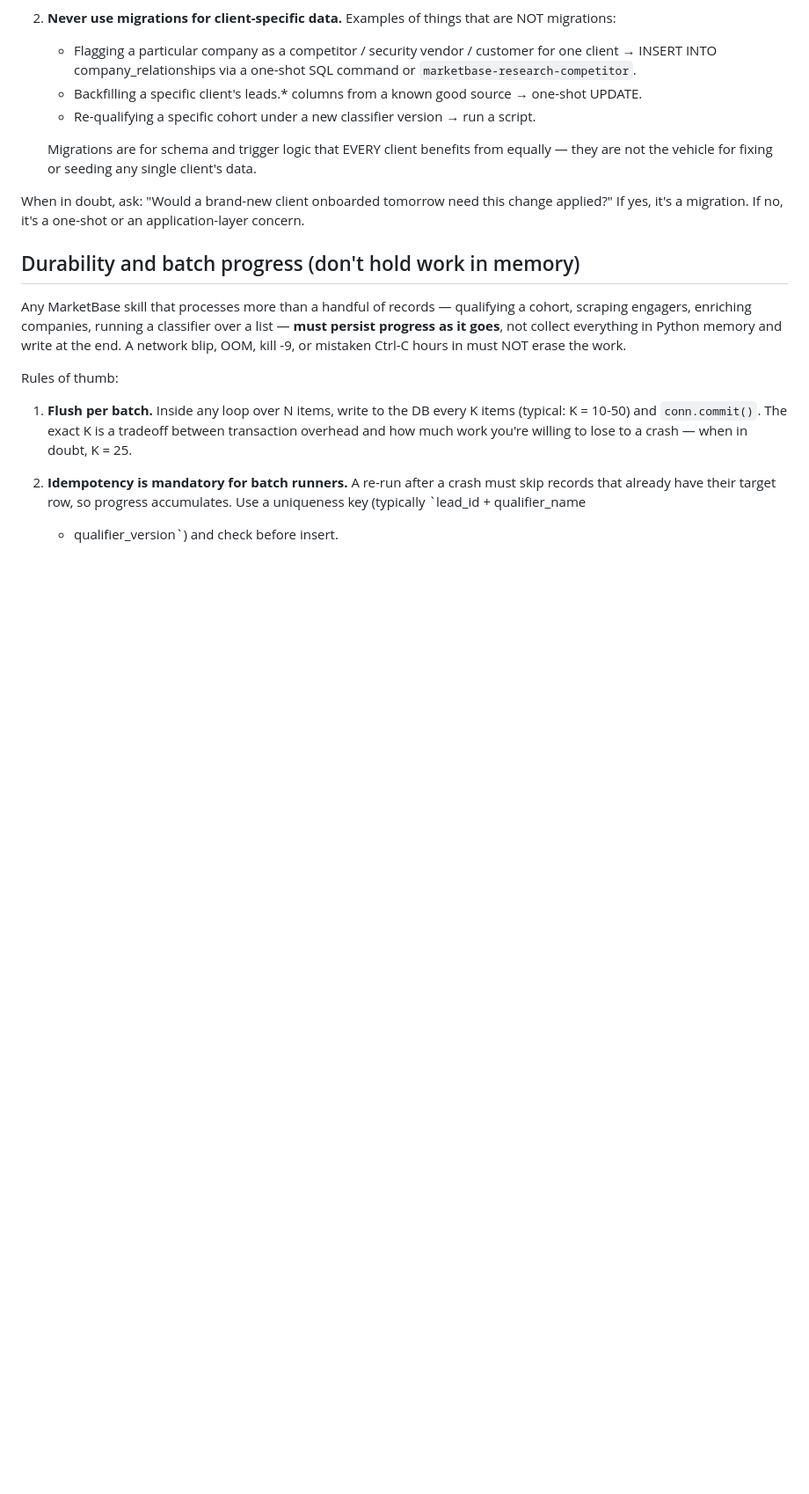
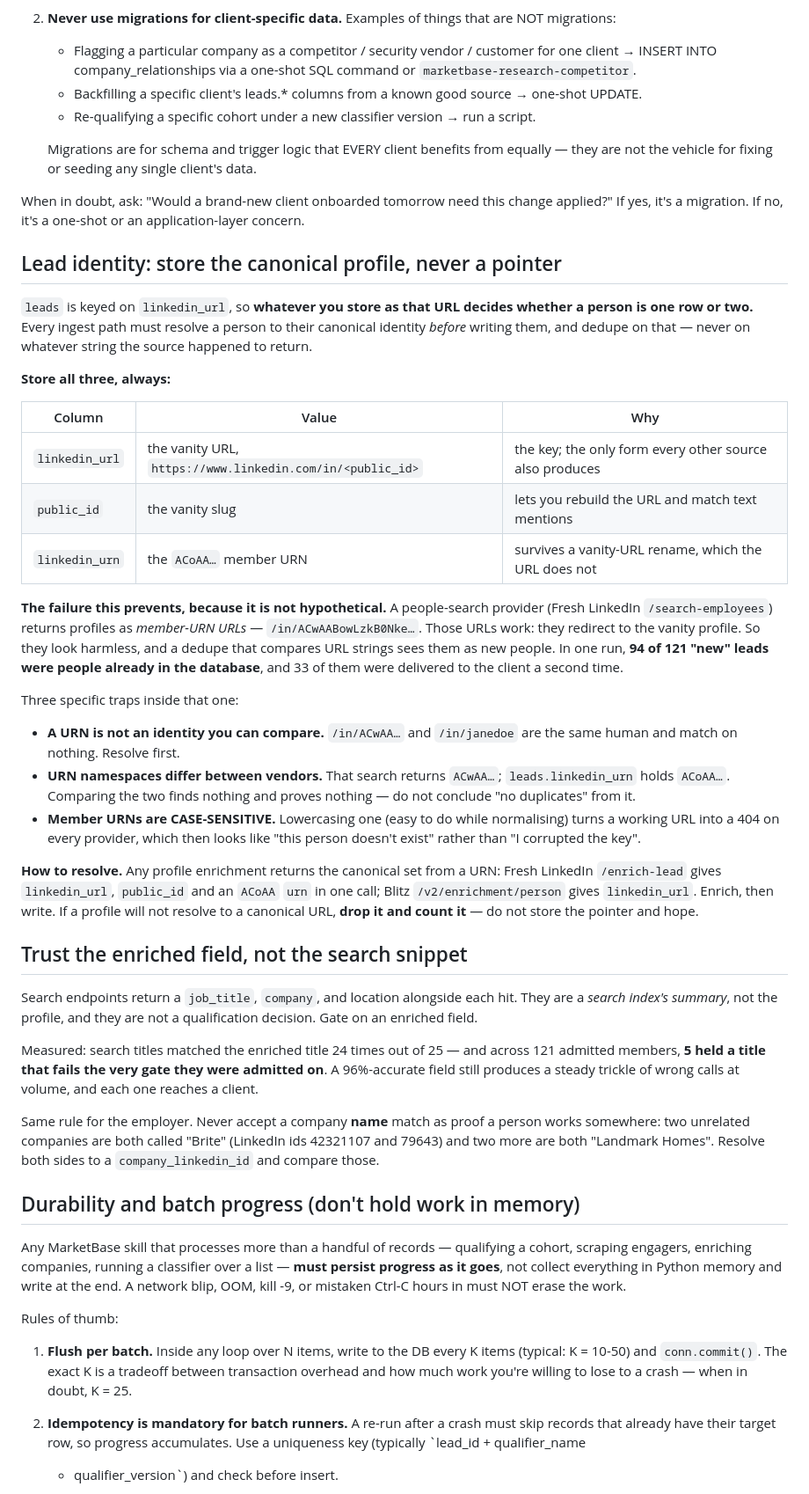
Before and after one commit to marketbase-dev/marketbase, a Markdown page: docs/CONVENTIONS.md, the part around the change. Shown at 88% size. Drawn GitHub-style; blank space fills up the shorter version.

Commit message:
conventions: lead identity, and trusting enriched fields over search snippets
Both rules were learned inside buying-committee expansion but neither is
specific to it — they apply to every path that writes a lead.

"Store the canonical profile, never a pointer": leads is keyed on
linkedin_url, so what you store there decides whether a person is one row or
two. A people-search provider returns profiles as member-URN URLs
(/in/ACwAA...). They redirect, so they look harmless — and a dedupe comparing
URL strings sees every one as a new person. In one run 94 of 121 "new" leads
were already in the database and 33 reached the client twice. Resolve to
vanity URL + public_id + ACoAA urn before writing; drop and count anything
that will not resolve.

Three traps recorded with it: a URN cannot be compared to a vanity URL; URN
namespaces differ between vendors (ACwAA vs the ACoAA in leads.linkedin_urn),
so comparing them proves nothing; and member URNs are case-sensitive, so
lowercasing one during normalisation turns a live URL into a 404 that reads as
"person not found".

"Trust the enriched field, not the search snippet": a search index's summary is
not a qualification decision. Measured at 24/25 agreement with the enriched
title — and still 5 of 121 admitted members held a title failing the gate they
were admitted on. Same for employers: never accept a company NAME match, since
two unrelated companies are both "Brite" and two more are both "Landmark
Homes". Compare company_linkedin_id.

Co-Authored-By: Claude Fable 5 <noreply@anthropic.com>

```diff
--- a/docs/CONVENTIONS.md
+++ b/docs/CONVENTIONS.md
@@ -35,6 +35,61 @@ schema and the same skill set. Two rules follow:
 When in doubt, ask: "Would a brand-new client onboarded tomorrow need this
 change applied?" If yes, it's a migration. If no, it's a one-shot or an
 application-layer concern.
+
+## Lead identity: store the canonical profile, never a pointer
+
+`leads` is keyed on `linkedin_url`, so **whatever you store as that URL decides
+whether a person is one row or two.** Every ingest path must resolve a person to
+their canonical identity *before* writing them, and dedupe on that — never on
+whatever string the source happened to return.
+
+**Store all three, always:**
+
+| Column | Value | Why |
+|---|---|---|
+| `linkedin_url` | the vanity URL, `https://www.linkedin.com/in/<public_id>` | the key; the only form every other source also produces |
+| `public_id` | the vanity slug | lets you rebuild the URL and match text mentions |
+| `linkedin_urn` | the `ACoAA…` member URN | survives a vanity-URL rename, which the URL does not |
+
+**The failure this prevents, because it is not hypothetical.** A people-search
+provider (Fresh LinkedIn `/search-employees`) returns profiles as *member-URN
+URLs* — `/in/ACwAABowLzkB0Nke…`. Those URLs work: they redirect to the vanity
+profile. So they look harmless, and a dedupe that compares URL strings sees
+them as new people. In one run, **94 of 121 "new" leads were people already in
+the database**, and 33 of them were delivered to the client a second time.
+
+Three specific traps inside that one:
+
+- **A URN is not an identity you can compare.** `/in/ACwAA…` and
+  `/in/janedoe` are the same human and match on nothing. Resolve first.
+- **URN namespaces differ between vendors.** That search returns `ACwAA…`;
+  `leads.linkedin_urn` holds `ACoAA…`. Comparing the two finds nothing and
+  proves nothing — do not conclude "no duplicates" from it.
+- **Member URNs are CASE-SENSITIVE.** Lowercasing one (easy to do while
+  normalising) turns a working URL into a 404 on every provider, which then
+  looks like "this person doesn't exist" rather than "I corrupted the key".
+
+**How to resolve.** Any profile enrichment returns the canonical set from a URN:
+Fresh LinkedIn `/enrich-lead` gives `linkedin_url`, `public_id` and an `ACoAA`
+`urn` in one call; Blitz `/v2/enrichment/person` gives `linkedin_url`. Enrich,
+then write. If a profile will not resolve to a canonical URL, **drop it and
+count it** — do not store the pointer and hope.
+
+## Trust the enriched field, not the search snippet
+
+Search endpoints return a `job_title`, `company`, and location alongside each
+hit. They are a *search index's summary*, not the profile, and they are not a
+qualification decision. Gate on an enriched field.
+
+Measured: search titles matched the enriched title 24 times out of 25 — and
+across 121 admitted members, **5 held a title that fails the very gate they
+were admitted on**. A 96%-accurate field still produces a steady trickle of
+wrong calls at volume, and each one reaches a client.
+
+Same rule for the employer. Never accept a company **name** match as proof a
+person works somewhere: two unrelated companies are both called "Brite"
+(LinkedIn ids 42321107 and 79643) and two more are both "Landmark Homes".
+Resolve both sides to a `company_linkedin_id` and compare those.
 
 ## Durability and batch progress (don't hold work in memory)
 
```
